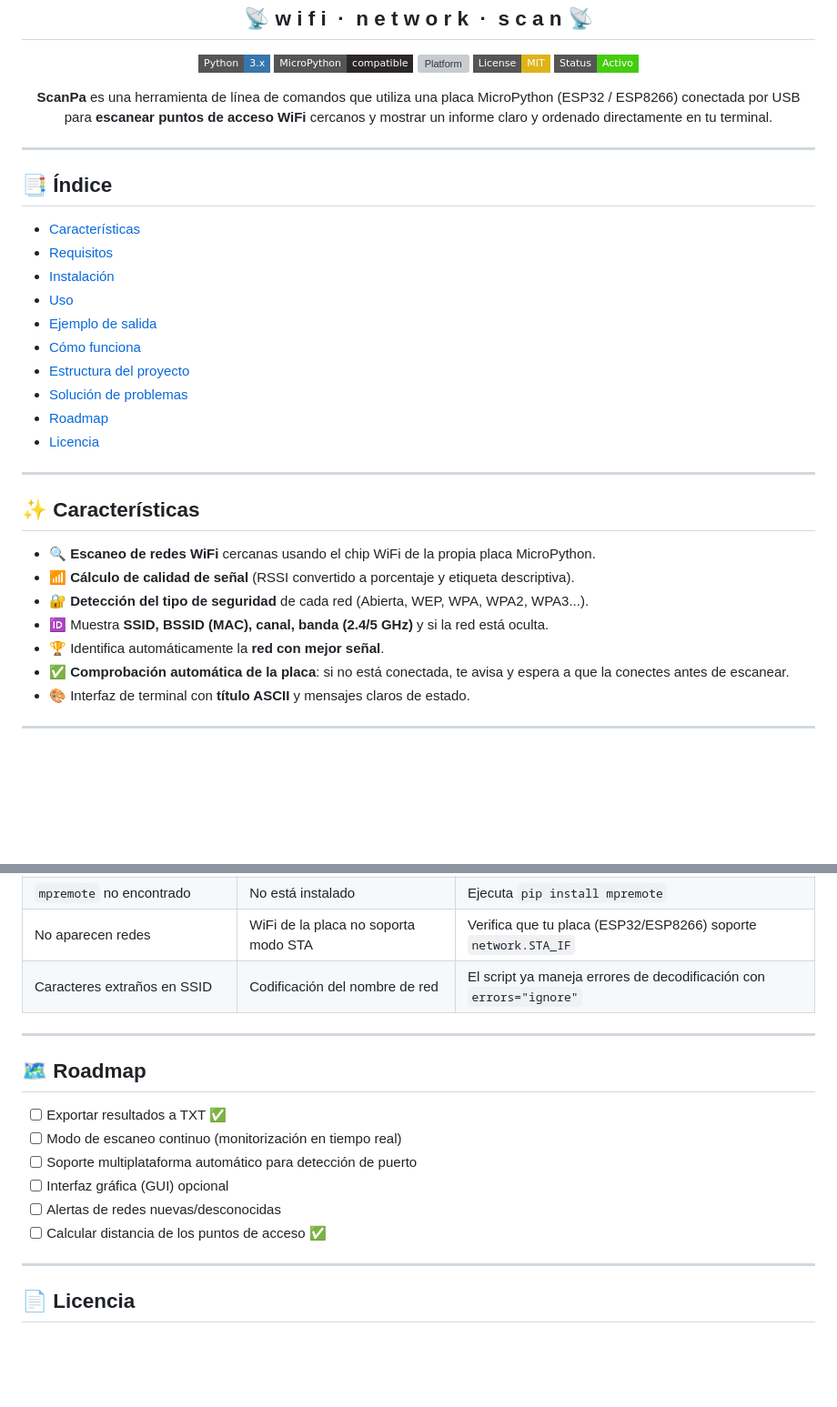
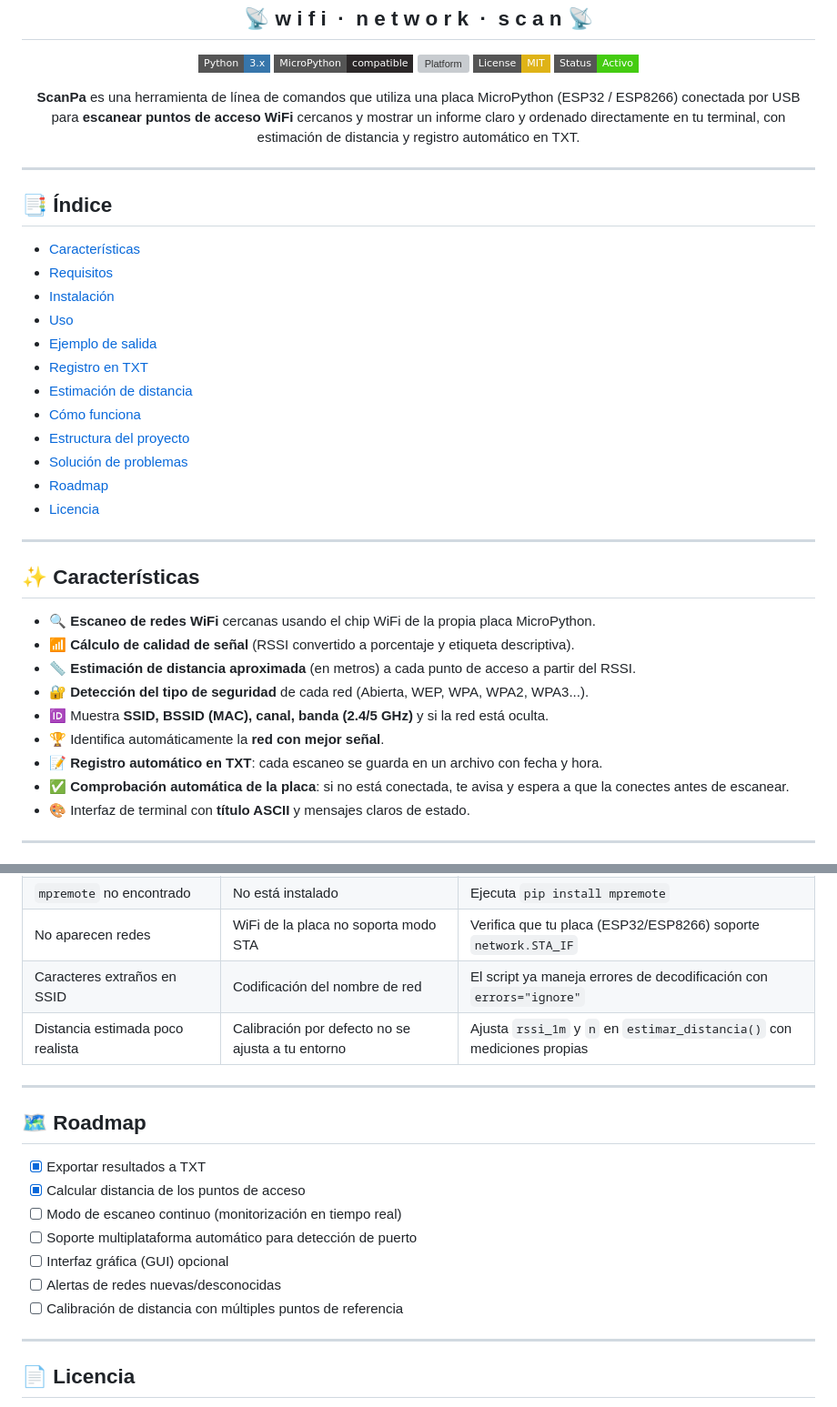
Before and after one commit to ContactAlexey/ScanPa, a Markdown page: README.md, 2 parts joined by grey strips. Shown at 91% size. GitHub-like rendering; badges without logos; blank space fills up the shorter version; grey boxes are pictures that could not be loaded.

```diff
--- a/README.md
+++ b/README.md
@@ -15,7 +15,7 @@
 </div>
 
 <p align="center">
-  <b>ScanPa</b> es una herramienta de línea de comandos que utiliza una placa MicroPython (ESP32 / ESP8266) conectada por USB para <b>escanear puntos de acceso WiFi</b> cercanos y mostrar un informe claro y ordenado directamente en tu terminal.
+  <b>ScanPa</b> es una herramienta de línea de comandos que utiliza una placa MicroPython (ESP32 / ESP8266) conectada por USB para <b>escanear puntos de acceso WiFi</b> cercanos y mostrar un informe claro y ordenado directamente en tu terminal, con estimación de distancia y registro automático en TXT.
 </p>
 
 ---
@@ -27,6 +27,8 @@
 - [Instalación](#-instalación)
 - [Uso](#-uso)
 - [Ejemplo de salida](#-ejemplo-de-salida)
+- [Registro en TXT](#-registro-en-txt)
+- [Estimación de distancia](#-estimación-de-distancia)
 - [Cómo funciona](#-cómo-funciona)
 - [Estructura del proyecto](#-estructura-del-proyecto)
 - [Solución de problemas](#-solución-de-problemas)
@@ -39,9 +41,11 @@
 
 - 🔍 **Escaneo de redes WiFi** cercanas usando el chip WiFi de la propia placa MicroPython.
 - 📶 **Cálculo de calidad de señal** (RSSI convertido a porcentaje y etiqueta descriptiva).
+- 📏 **Estimación de distancia aproximada** (en metros) a cada punto de acceso a partir del RSSI.
 - 🔐 **Detección del tipo de seguridad** de cada red (Abierta, WEP, WPA, WPA2, WPA3...).
 - 🆔 Muestra **SSID, BSSID (MAC), canal, banda (2.4/5 GHz)** y si la red está oculta.
 - 🏆 Identifica automáticamente la **red con mejor señal**.
+- 📝 **Registro automático en TXT**: cada escaneo se guarda en un archivo con fecha y hora.
 - ✅ **Comprobación automática de la placa**: si no está conectada, te avisa y espera a que la conectes antes de escanear.
 - 🎨 Interfaz de terminal con **título ASCII** y mensajes claros de estado.
 
@@ -175,16 +210,19 @@ scanpa/
 | `mpremote` no encontrado | No está instalado | Ejecuta `pip install mpremote` |
 | No aparecen redes | WiFi de la placa no soporta modo STA | Verifica que tu placa (ESP32/ESP8266) soporte `network.STA_IF` |
 | Caracteres extraños en SSID | Codificación del nombre de red | El script ya maneja errores de decodificación con `errors="ignore"` |
+| Distancia estimada poco realista | Calibración por defecto no se ajusta a tu entorno | Ajusta `rssi_1m` y `n` en `estimar_distancia()` con mediciones propias |
 
 ---
 
 ## 🗺️ Roadmap
-- [ ] Exportar resultados a TXT ✅
+
+- [x] Exportar resultados a TXT
+- [x] Calcular distancia de los puntos de acceso
 - [ ] Modo de escaneo continuo (monitorización en tiempo real)
 - [ ] Soporte multiplataforma automático para detección de puerto
 - [ ] Interfaz gráfica (GUI) opcional
 - [ ] Alertas de redes nuevas/desconocidas
-- [ ] Calcular distancia de los puntos de acceso ✅
+- [ ] Calibración de distancia con múltiples puntos de referencia
 
 ---
 
```
Also changed, not shown: other parts of README.md (+42 -11 lines).
